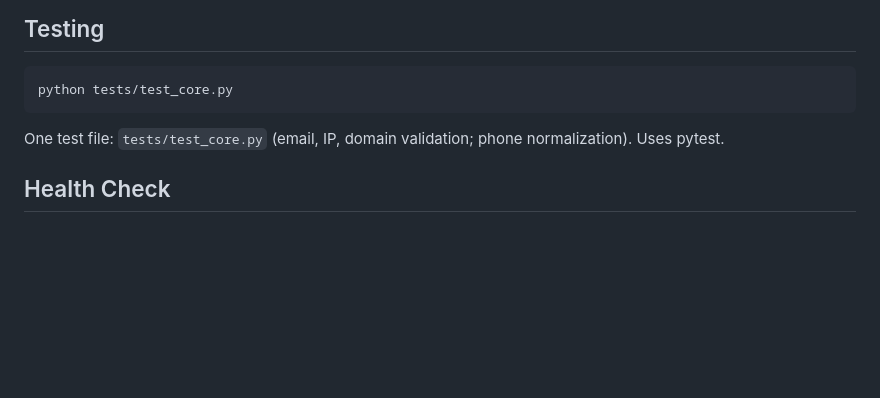
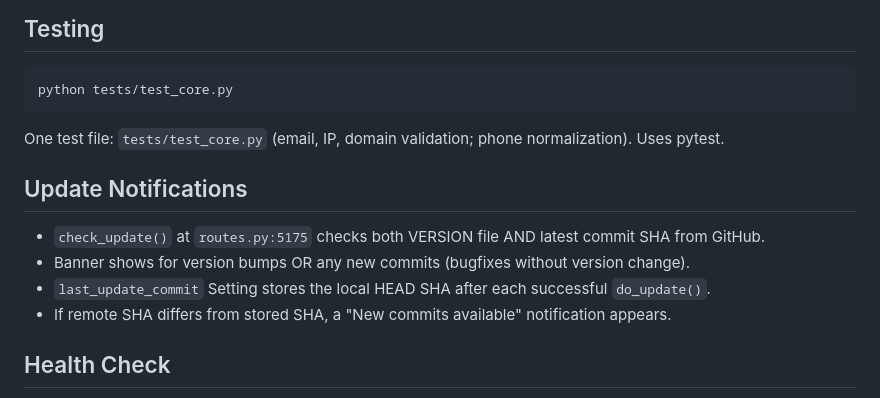
Before and after one commit to mail2jack/osint-dashboard, a Markdown page: AGENTS.md, the part around the change. Rendered like a GitHub page; blank space fills up the shorter version.

Commit message:
Update AGENTS.md with update notification details

````diff
--- a/AGENTS.md
+++ b/AGENTS.md
@@ -71,6 +71,12 @@ python tests/test_core.py
 ```
 One test file: `tests/test_core.py` (email, IP, domain validation; phone normalization). Uses pytest.
 
+## Update Notifications
+- `check_update()` at `routes.py:5175` checks both VERSION file AND latest commit SHA from GitHub.
+- Banner shows for version bumps OR any new commits (bugfixes without version change).
+- `last_update_commit` Setting stores the local HEAD SHA after each successful `do_update()`.
+- If remote SHA differs from stored SHA, a "New commits available" notification appears.
+
 ## Health Check
 `curl http://localhost:5000/health` — returns `{"status":"ok","database":"connected","spiderfoot":"connected"}`.
 
````
